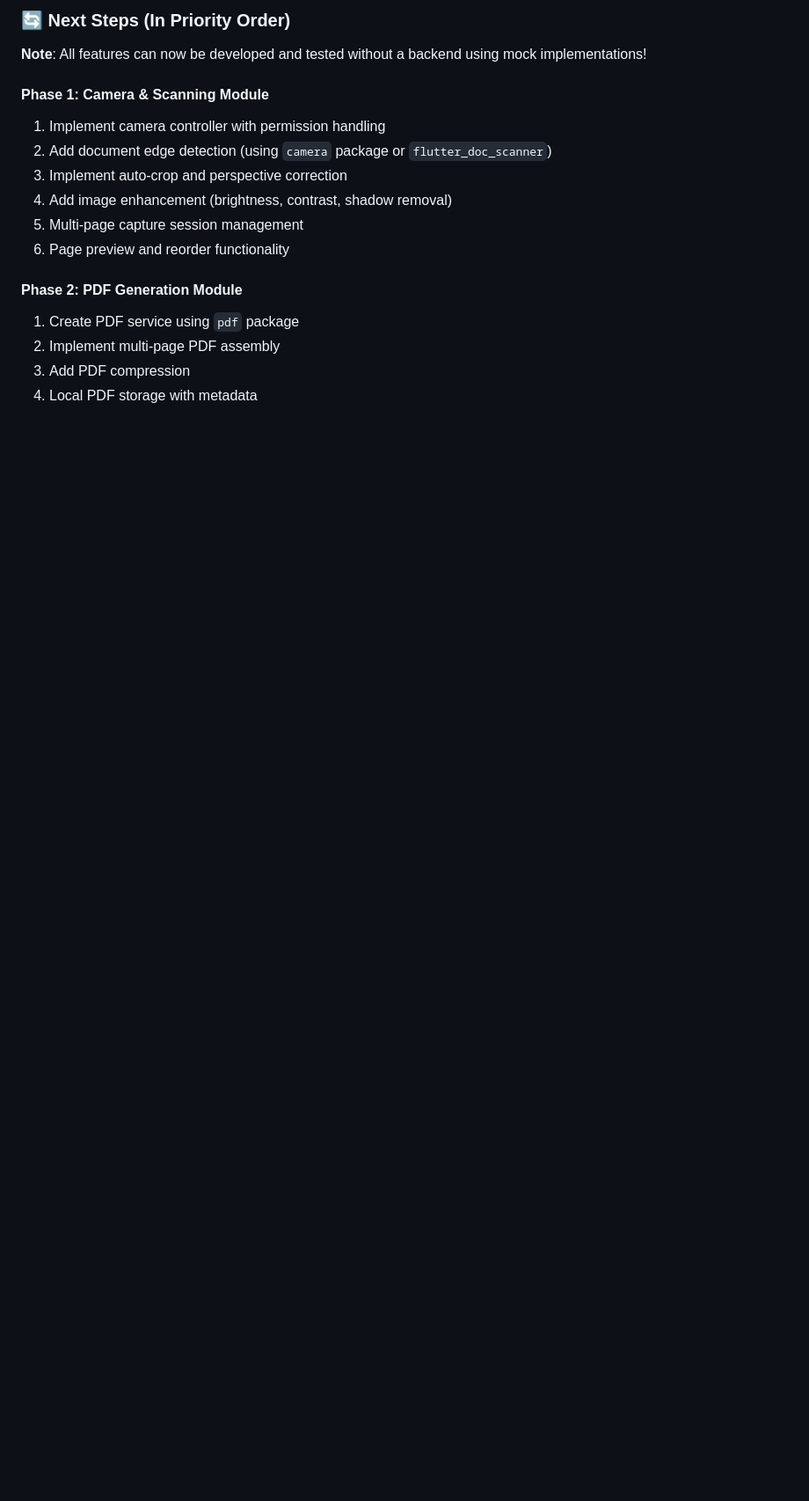
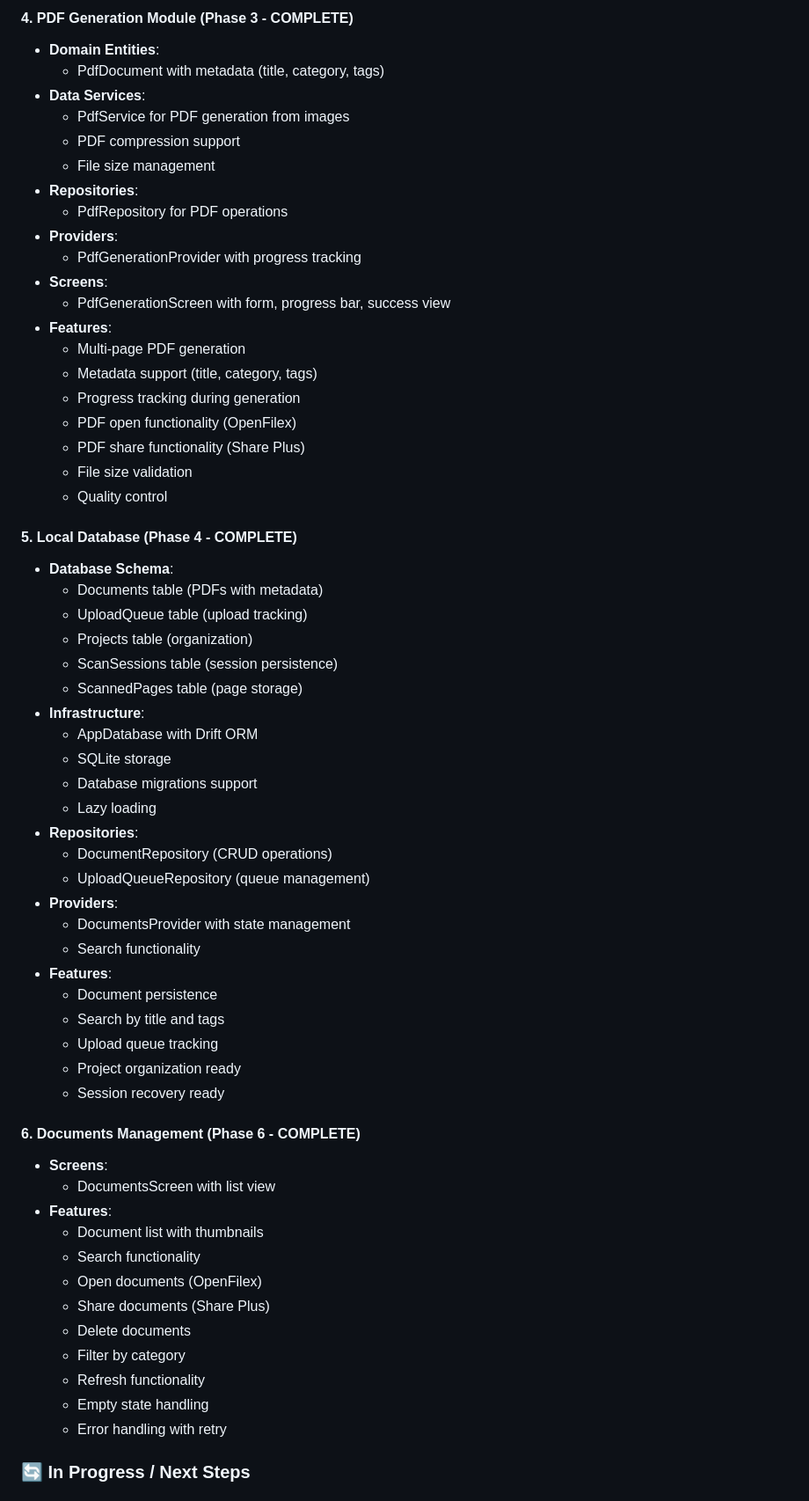
Before and after one commit to md-riaz/flutter-doc-scanner, a Markdown page: docs/IMPLEMENTATION_STATUS.md, the part around one of its changes. Shown at 88% size. GitHub-like rendering; blank space fills up the shorter version.

```diff
--- a/docs/IMPLEMENTATION_STATUS.md
+++ b/docs/IMPLEMENTATION_STATUS.md
@@ -53,19 +70,64 @@
 
-### 🔄 Next Steps (In Priority Order)
+#### 4. PDF Generation Module (Phase 3 - COMPLETE)
+- **Domain Entities**:
+  - PdfDocument with metadata (title, category, tags)
+- **Data Services**:
+  - PdfService for PDF generation from images
+  - PDF compression support
+  - File size management
+- **Repositories**:
+  - PdfRepository for PDF operations
+- **Providers**:
+  - PdfGenerationProvider with progress tracking
+- **Screens**:
+  - PdfGenerationScreen with form, progress bar, success view
+- **Features**:
+  - Multi-page PDF generation
+  - Metadata support (title, category, tags)
+  - Progress tracking during generation
+  - PDF open functionality (OpenFilex)
+  - PDF share functionality (Share Plus)
+  - File size validation
+  - Quality control
 
-**Note**: All features can now be developed and tested without a backend using mock implementations!
+#### 5. Local Database (Phase 4 - COMPLETE)
+- **Database Schema**:
+  - Documents table (PDFs with metadata)
+  - UploadQueue table (upload tracking)
+  - Projects table (organization)
+  - ScanSessions table (session persistence)
+  - ScannedPages table (page storage)
+- **Infrastructure**:
+  - AppDatabase with Drift ORM
+  - SQLite storage
+  - Database migrations support
+  - Lazy loading
+- **Repositories**:
+  - DocumentRepository (CRUD operations)
+  - UploadQueueRepository (queue management)
+- **Providers**:
+  - DocumentsProvider with state management
+  - Search functionality
+- **Features**:
+  - Document persistence
+  - Search by title and tags
+  - Upload queue tracking
+  - Project organization ready
+  - Session recovery ready
 
-#### Phase 1: Camera & Scanning Module
-1. Implement camera controller with permission handling
-2. Add document edge detection (using `camera` package or `flutter_doc_scanner`)
-3. Implement auto-crop and perspective correction
-4. Add image enhancement (brightness, contrast, shadow removal)
-5. Multi-page capture session management
-6. Page preview and reorder functionality
+#### 6. Documents Management (Phase 6 - COMPLETE)
+- **Screens**:
+  - DocumentsScreen with list view
+- **Features**:
+  - Document list with thumbnails
+  - Search functionality
+  - Open documents (OpenFilex)
+  - Share documents (Share Plus)
+  - Delete documents
+  - Filter by category
+  - Refresh functionality
+  - Empty state handling
+  - Error handling with retry
 
-#### Phase 2: PDF Generation Module
-1. Create PDF service using `pdf` package
-2. Implement multi-page PDF assembly
-3. Add PDF compression
-4. Local PDF storage with metadata
+### 🔄 In Progress / Next Steps
 
```
Also changed, not shown: other parts of docs/IMPLEMENTATION_STATUS.md (+161 -116 lines).
